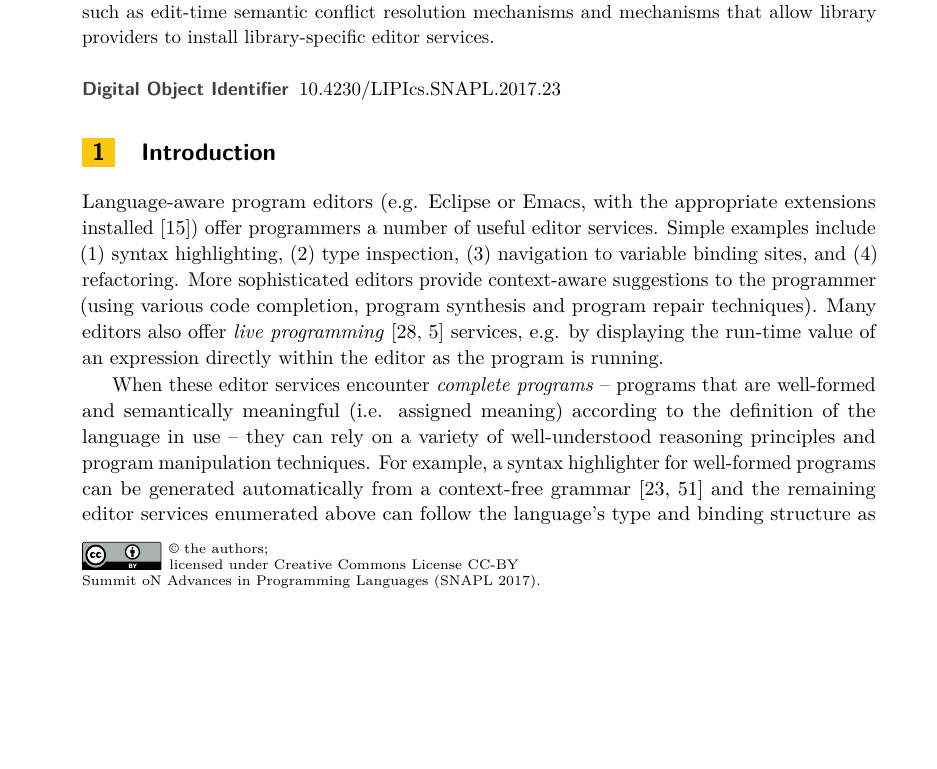
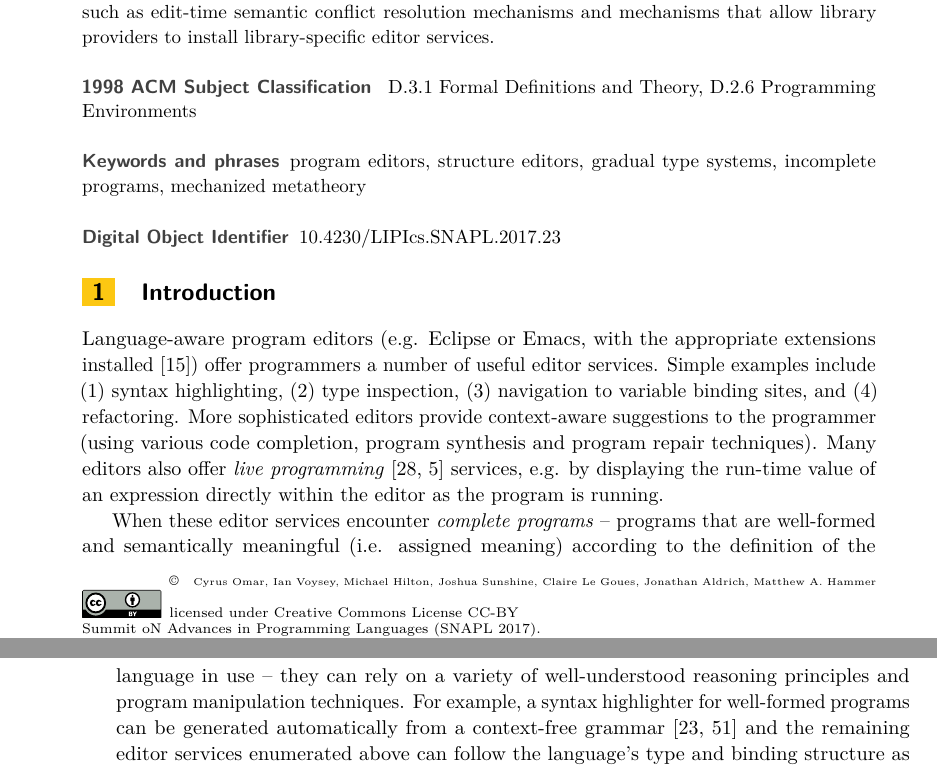
Before and after one commit to hazelgrove/hazel-vision-tr, a LaTeX paper (SNAPL-Camera-Ready/Omar.tex): part of page 1 of 13 before the commit and two parts of pages 1 and 2 of 13 after it, the two joined at a grey line, cut so that both start at the same text, the shorter picture padded with empty space. Compiled offline with pdfLaTeX.

Commit message:
copyright instructions (all authors' first names); ACM classifications (same as POPL paper); keywords (mostly same)

```diff
--- a/SNAPL-Camera-Ready/Omar.tex
+++ b/SNAPL-Camera-Ready/Omar.tex
@@ -37,10 +37,23 @@
 
 \authorrunning{C. Omar, I. Voysey, M. Hilton, J. Sunshine, C. Le Goues, J. Aldrich, and M. Hammer} %mandatory. First: Use abbreviated first/middle names. Second (only in severe cases): Use first author plus 'et. al.'
 
-\Copyright{the authors}%mandatory, please use full first names. LIPIcs license is "CC-BY";  http://creativecommons.org/licenses/by/3.0/
+\Copyright{
+{
+\tiny % XXX --- \tiny avoids a line-break that isn't handled well
+Cyrus Omar,
+Ian Voysey,
+Michael Hilton,
+Joshua Sunshine,
+Claire Le Goues,
+Jonathan Aldrich,
+Matthew A. Hammer
+}
+}%mandatory, please use full first names. LIPIcs license is "CC-BY";  http://creativecommons.org/licenses/by/3.0/
 
-% \subjclass{Dummy classification -- please refer to \url{http://www.acm.org/about/class/ccs98-html}}% mandatory: Please choose ACM 1998 classifications from http://www.acm.org/about/class/ccs98-html . E.g., cite as "F.1.1 Models of Computation".
-% \keywords{Dummy keyword -- please provide 1--5 keywords}% mandatory: Please provide 1-5 keywords
+\subjclass{
+D.3.1 Formal Definitions and Theory,
+D.2.6 Programming Environments}% mandatory: Please choose ACM 1998 classifications from http://www.acm.org/about/class/ccs98-html . E.g., cite as "F.1.1 Models of Computation".
+\keywords{program editors, structure editors, gradual type systems, incomplete programs, mechanized metatheory}% mandatory: Please provide 1-5 keywords
 % Author macros::end %%%%%%%%%%%%%%%%%%%%%%%%%%%%%%%%%%%%%%%%%%%%%%%%%
 
 %Editor-only macros:: begin (do not touch as author)%%%%%%%%%%%%%%%%%%%%%%%%%%%%%%%%%%
```
